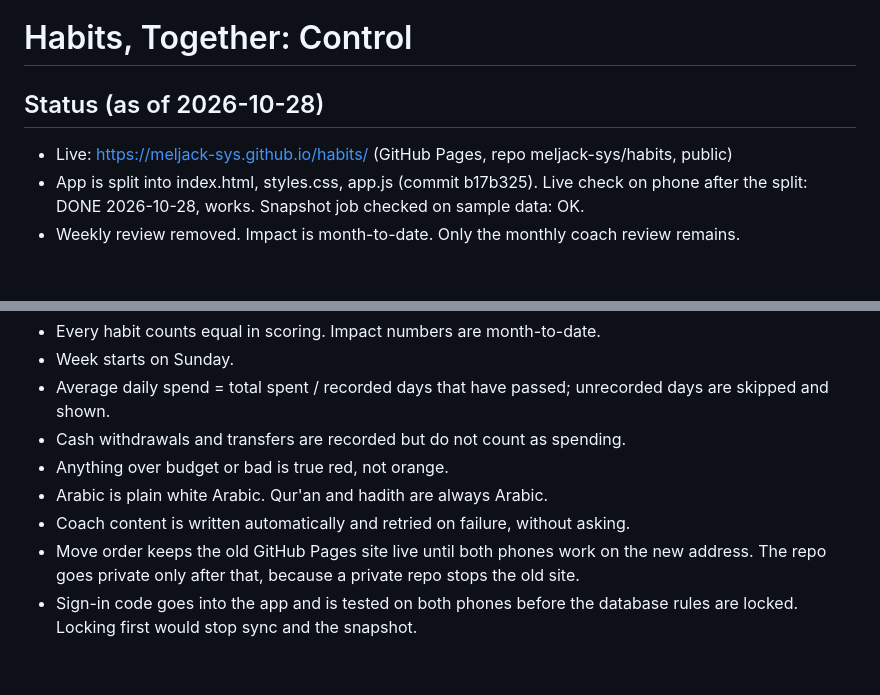
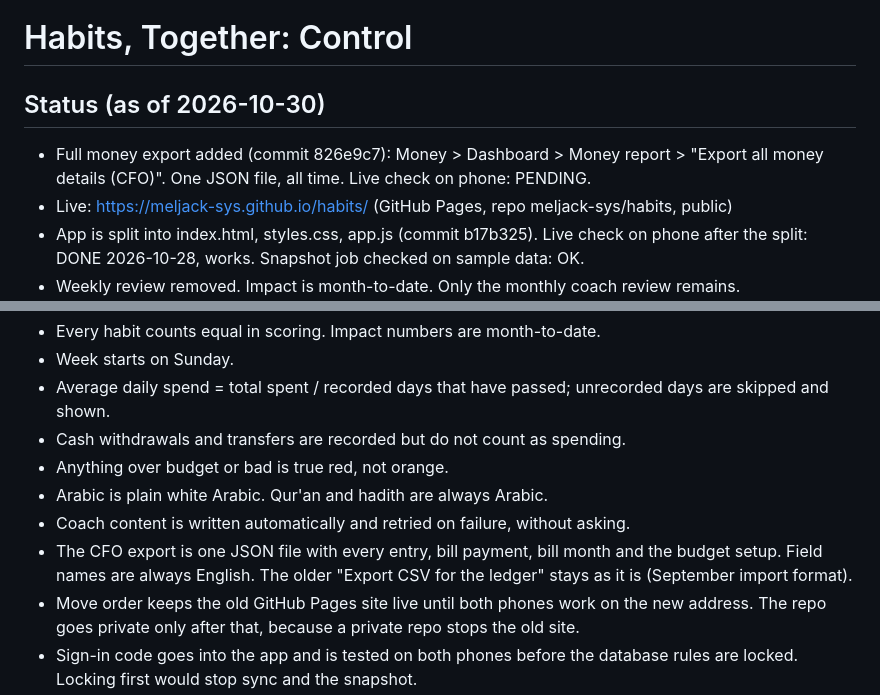
Before and after one commit to meljack-sys/habits, a Markdown page: CONTROL.md, 2 parts joined by grey strips. Rendered like a GitHub page; blank space fills up the shorter version.

Commit message:
Update CONTROL.md: status and decisions for the full money export
Co-Authored-By: Claude Sonnet 5.5 <noreply@anthropic.com>
Claude-Session: https://claude.ai/code/session_01S471QwBGKB11xkvXnGAU4t

```diff
--- a/CONTROL.md
+++ b/CONTROL.md
@@ -1,6 +1,7 @@
 # Habits, Together: Control
 
-## Status (as of 2026-10-28)
+## Status (as of 2026-10-30)
+- Full money export added (commit 826e9c7): Money > Dashboard > Money report > "Export all money details (CFO)". One JSON file, all time. Live check on phone: PENDING.
 - Live: https://meljack-sys.github.io/habits/ (GitHub Pages, repo meljack-sys/habits, public)
 - App is split into index.html, styles.css, app.js (commit b17b325). Live check on phone after the split: DONE 2026-10-28, works. Snapshot job checked on sample data: OK.
 - Weekly review removed. Impact is month-to-date. Only the monthly coach review remains.
@@ -35,6 +36,7 @@
 - Anything over budget or bad is true red, not orange.
 - Arabic is plain white Arabic. Qur'an and hadith are always Arabic.
 - Coach content is written automatically and retried on failure, without asking.
+- The CFO export is one JSON file with every entry, bill payment, bill month and the budget setup. Field names are always English. The older "Export CSV for the ledger" stays as it is (September import format).
 - Move order keeps the old GitHub Pages site live until both phones work on the new address. The repo goes private only after that, because a private repo stops the old site.
 - Sign-in code goes into the app and is tested on both phones before the database rules are locked. Locking first would stop sync and the snapshot.
 - A new address means fresh phone storage: each phone opens the full link with #f=code once. The coach key comes from that code.
```
